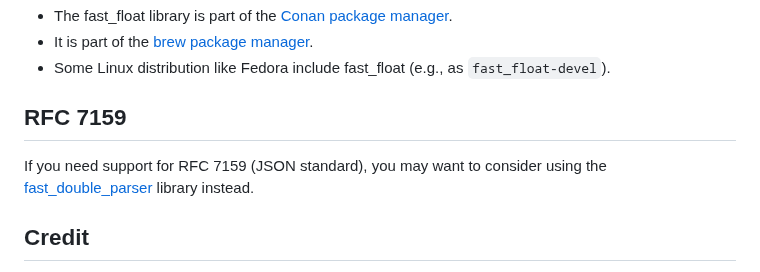
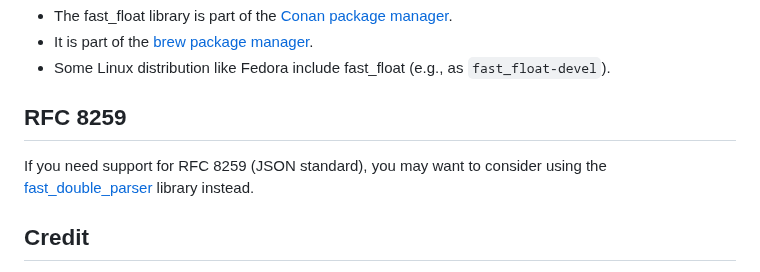
Before and after one commit to fastfloat/fast_float, a Markdown page: README.md, the part around the change. Drawn GitHub-style.

Commit message:
RFC 8259 obsoletes RFC 7159

```diff
--- a/README.md
+++ b/README.md
@@ -444,9 +444,9 @@ https://github.com/fastfloat/fast_float/releases/download/v6.1.6/fast_float.h
 - It is part of the [brew package manager](https://formulae.brew.sh/formula/fast_float).
 - Some Linux distribution like Fedora include fast_float (e.g., as `fast_float-devel`).
 
-## RFC 7159
+## RFC 8259
 
-If you need support for RFC 7159 (JSON standard), you may want to consider using the [fast_double_parser](https://github.com/lemire/fast_double_parser/) library instead.
+If you need support for RFC 8259 (JSON standard), you may want to consider using the [fast_double_parser](https://github.com/lemire/fast_double_parser/) library instead.
 
 ## Credit
 
```
